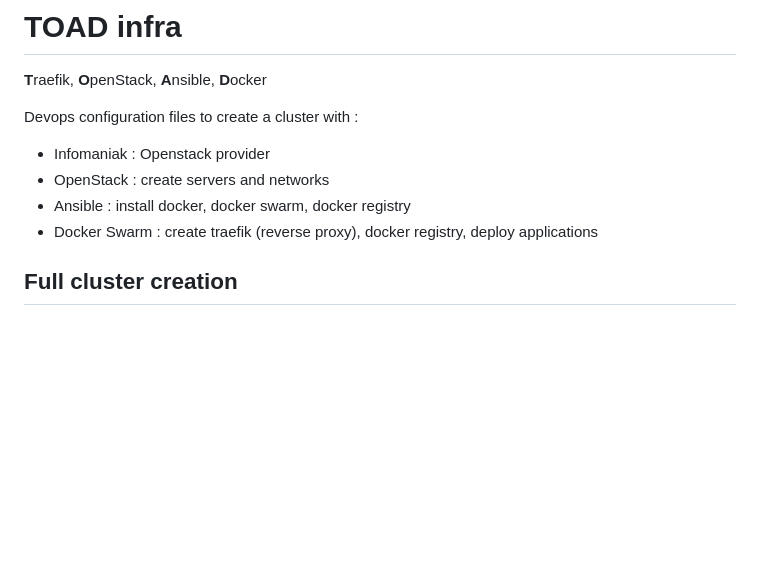
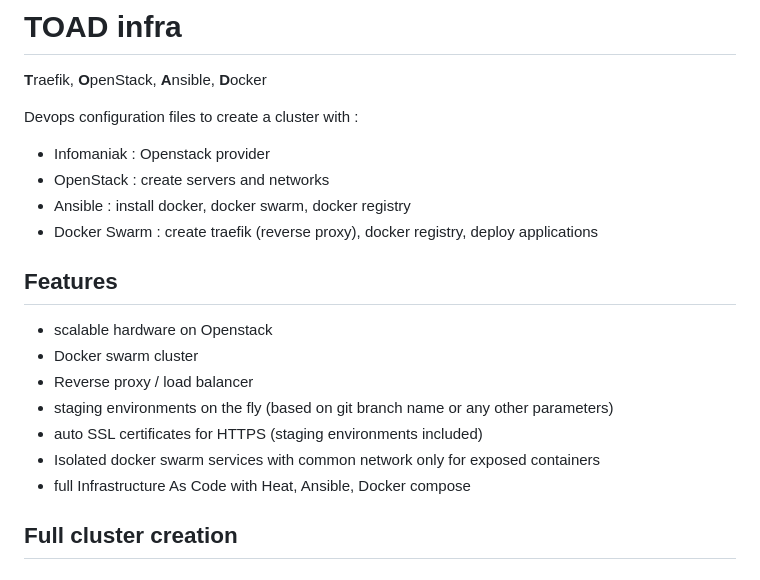
Before and after one commit to RemiGirard/TOAD-infra, a Markdown page: README.md, the part around the change. GitHub-like rendering; blank space fills up the shorter version.

```diff
--- a/README.md
+++ b/README.md
@@ -7,6 +7,16 @@ Devops configuration files to create a cluster with :
 - OpenStack : create servers and networks
 - Ansible : install docker, docker swarm, docker registry
 - Docker Swarm : create traefik (reverse proxy), docker registry, deploy applications
+
+## Features
+
+- scalable hardware on Openstack
+- Docker swarm cluster
+- Reverse proxy / load balancer
+- staging environments on the fly (based on git branch name or any other parameters)
+- auto SSL certificates for HTTPS (staging environments included)
+- Isolated docker swarm services with common network only for exposed containers
+- full Infrastructure As Code with Heat, Ansible, Docker compose
 
 ## Full cluster creation
 
```
